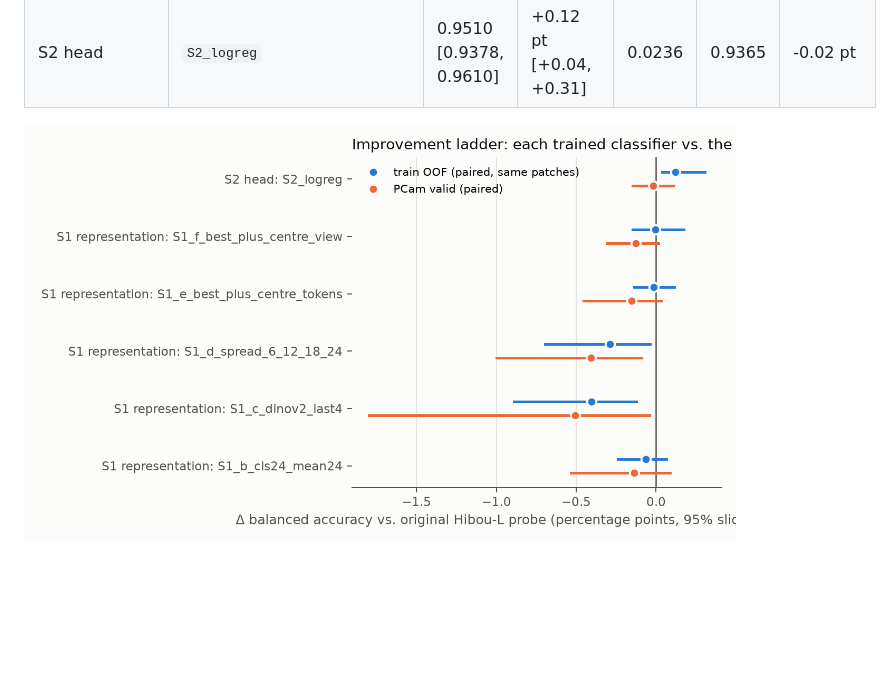
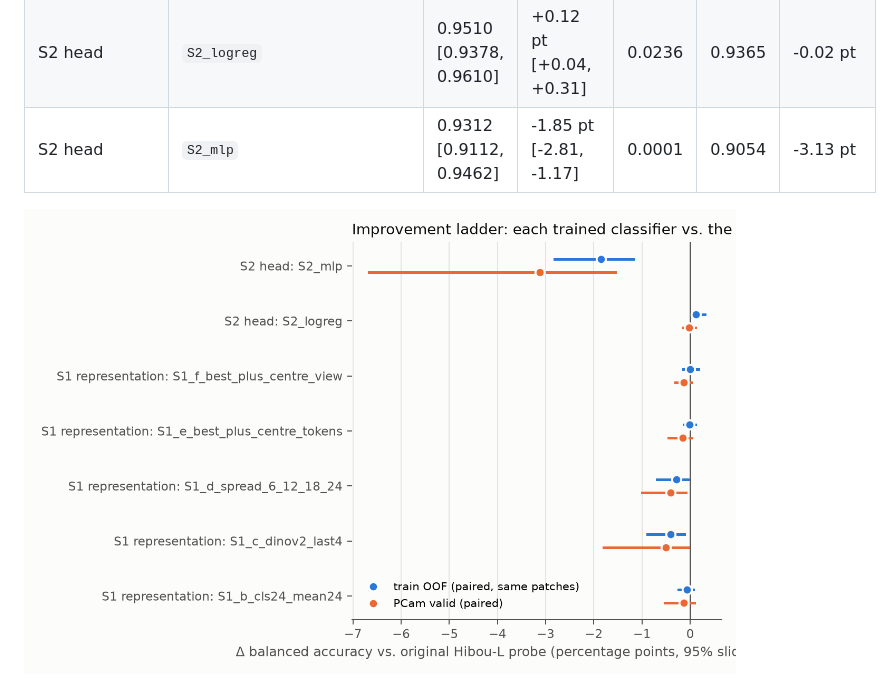
Before and after one commit to BurnyCoder/better-cancer-classification-with-machine-learning, a Markdown page: README.md, the part around the change printed below. Rendered like a GitHub page; pictures changed too: reports/figures/ladder_deltas.png; blank space fills up the shorter version.

Commit message:
Release: S2_mlp
New trained classifier(s) / decision(s): S2_mlp. Compared with the original Hibou-L probe and the controls; paper, reports, README, site and Hugging Face updated.

```diff
--- a/README.md
+++ b/README.md
@@ -74,6 +74,7 @@ H2 reproduction gate: valid BA 0.9394 ± 0.0007 (5 seeds) vs. eva's published 0.
 | S1 representation | `S1_e_best_plus_centre_tokens` | 0.9496 [0.9361, 0.9599] | -0.01 pt [-0.14, +0.11] | 0.826 | 0.9352 | -0.15 pt |
 | S1 representation | `S1_f_best_plus_centre_view` | 0.9497 [0.9362, 0.9599] | -0.01 pt [-0.15, +0.17] | 0.944 | 0.9354 | -0.13 pt |
 | S2 head | `S2_logreg` | 0.9510 [0.9378, 0.9610] | +0.12 pt [+0.04, +0.31] | 0.0236 | 0.9365 | -0.02 pt |
+| S2 head | `S2_mlp` | 0.9312 [0.9112, 0.9462] | -1.85 pt [-2.81, -1.17] | 0.0001 | 0.9054 | -3.13 pt |
 
 ![Ladder](reports/figures/ladder_deltas.png)
 <!-- RESULTS:END -->
```
Also changed, not shown: other parts of README.md (+1 -1 lines), reports/experiments/02_ladder_hibou_l.md (+2 -0 lines), reports/experiments_summary.md (+1 -0 lines), 5 other files.
